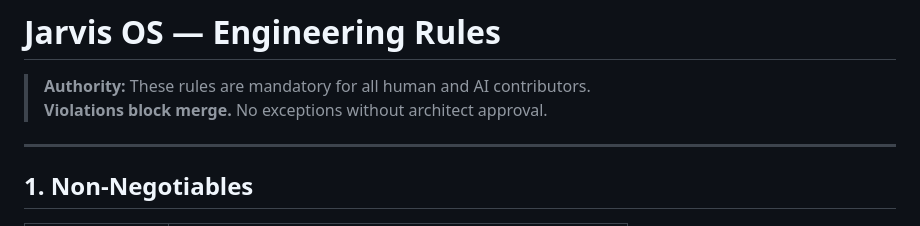
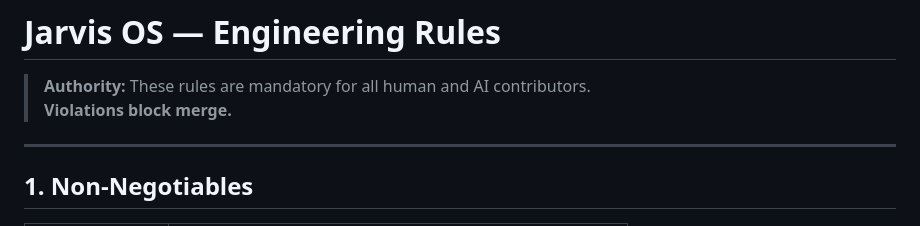
Before and after one commit to Ingole712521/Secretary, a Markdown page: CURSOR_RULES.md, the part around the change. GitHub-like rendering.

```diff
--- a/CURSOR_RULES.md
+++ b/CURSOR_RULES.md
@@ -1,8 +1,7 @@
 # Jarvis OS — Engineering Rules
 
 > **Authority:** These rules are mandatory for all human and AI contributors.
-> **Violations block merge.** No exceptions without architect approval.
-
+> **Violations block merge.**
 ---
 
 ## 1. Non-Negotiables
```
